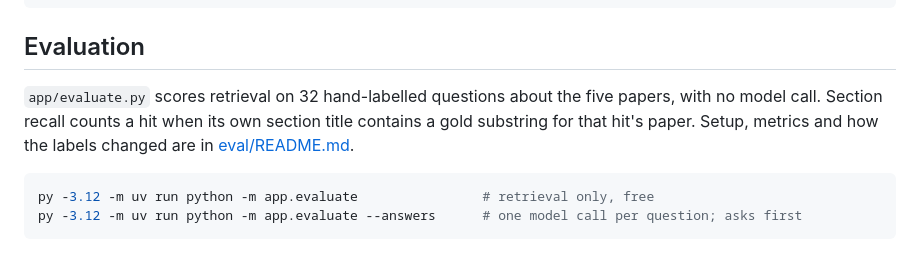
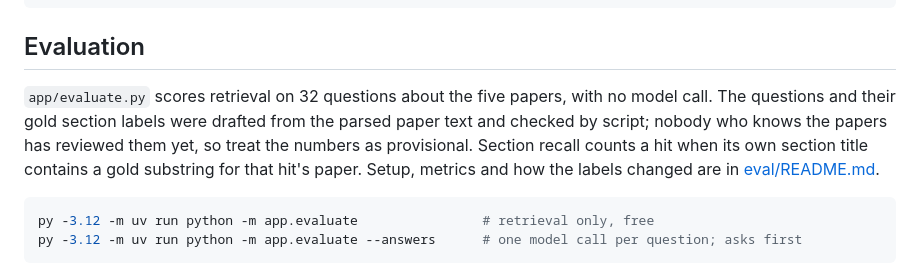
Before and after one commit to fredwang1012/arxiv-paper-rag, a Markdown page: README.md, the part around the change. Drawn GitHub-style.

Commit message:
README: say the eval labels are drafted and not yet reviewed
The README called the 32 eval questions hand-labelled, but eval/README.md says they were drafted from the parsed
paper text, checked by script, and not yet reviewed by someone who knows the papers. Match that.

````diff
--- a/README.md
+++ b/README.md
@@ -85,8 +85,10 @@ data/       downloaded papers and the index (gitignored)
 
 ## Evaluation
 
-`app/evaluate.py` scores retrieval on 32 hand-labelled questions about the five papers, with no model call. Section
-recall counts a hit when its own section title contains a gold substring for that hit's paper. Setup, metrics and how
+`app/evaluate.py` scores retrieval on 32 questions about the five papers, with no model call. The questions and their
+gold section labels were drafted from the parsed paper text and checked by script; nobody who knows the papers has
+reviewed them yet, so treat the numbers as provisional. Section recall counts a hit when its own section title
+contains a gold substring for that hit's paper. Setup, metrics and how
 the labels changed are in [eval/README.md](eval/README.md).
 
 ```bash
````
